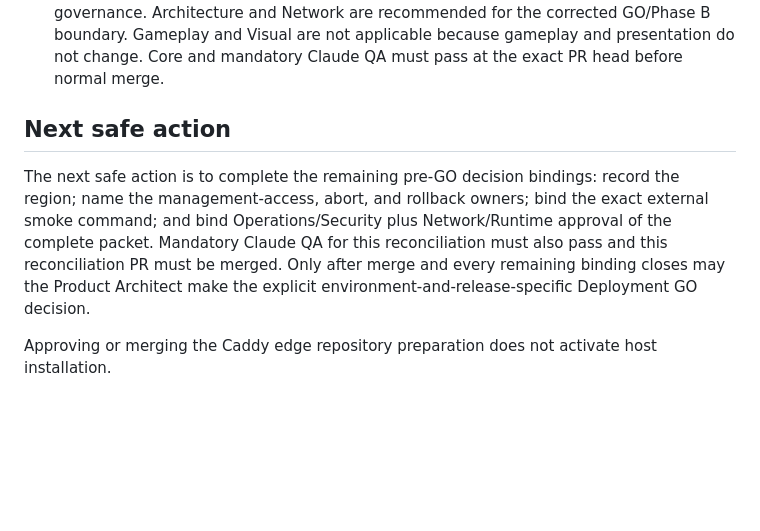
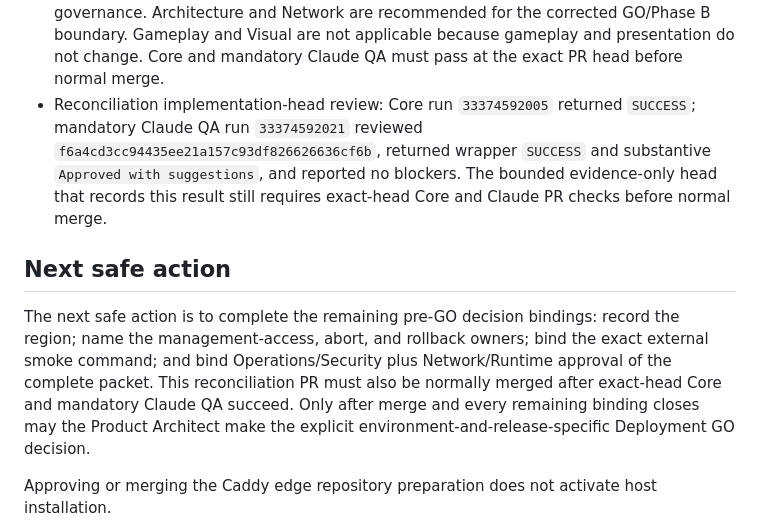
Before and after one commit to pittonje/BurningSpace, a Markdown page: docs/handoffs/CURRENT.md, the part around the change. GitHub-like rendering; blank space fills up the shorter version.

Commit message:
OPS-002 — bind reconciliation review evidence

```diff
--- a/docs/handoffs/CURRENT.md
+++ b/docs/handoffs/CURRENT.md
@@ -653,16 +653,22 @@ authorization states otherwise.
   the corrected GO/Phase B boundary. Gameplay and Visual are not applicable
   because gameplay and presentation do not change. Core and mandatory Claude
   QA must pass at the exact PR head before normal merge.
+- Reconciliation implementation-head review: Core run `33374592005` returned
+  `SUCCESS`; mandatory Claude QA run `33374592021` reviewed
+  `f6a4cd3cc94435ee21a157c93df826626636cf6b`, returned wrapper `SUCCESS` and
+  substantive `Approved with suggestions`, and reported no blockers. The
+  bounded evidence-only head that records this result still requires exact-head
+  Core and Claude PR checks before normal merge.
 
 ## Next safe action
 
 The next safe action is to complete the remaining pre-GO decision bindings:
 record the region; name the management-access, abort, and rollback owners; bind
 the exact external smoke command; and bind Operations/Security plus
-Network/Runtime approval of the complete packet. Mandatory Claude QA for this
-reconciliation must also pass and this reconciliation PR must be merged. Only
-after merge and every remaining binding closes may the Product Architect make
-the explicit environment-and-release-specific Deployment GO decision.
+Network/Runtime approval of the complete packet. This reconciliation PR must
+also be normally merged after exact-head Core and mandatory Claude QA succeed.
+Only after merge and every remaining binding closes may the Product Architect
+make the explicit environment-and-release-specific Deployment GO decision.
 
 Approving or merging the Caddy edge repository preparation does not activate
 host installation.
```
Also changed, not shown: docs/ops/ops-002-phase-b-go-packet.md (+10 -5 lines).
